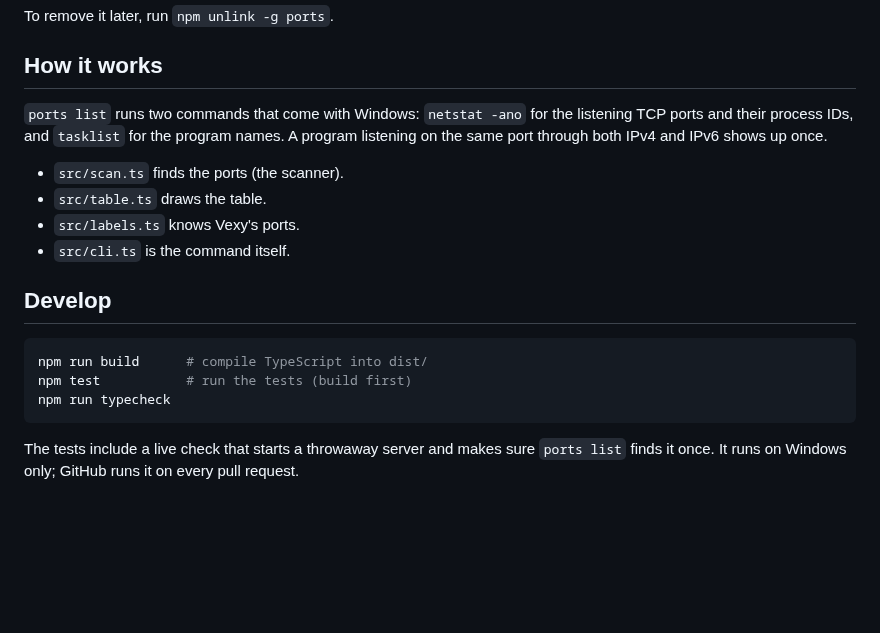
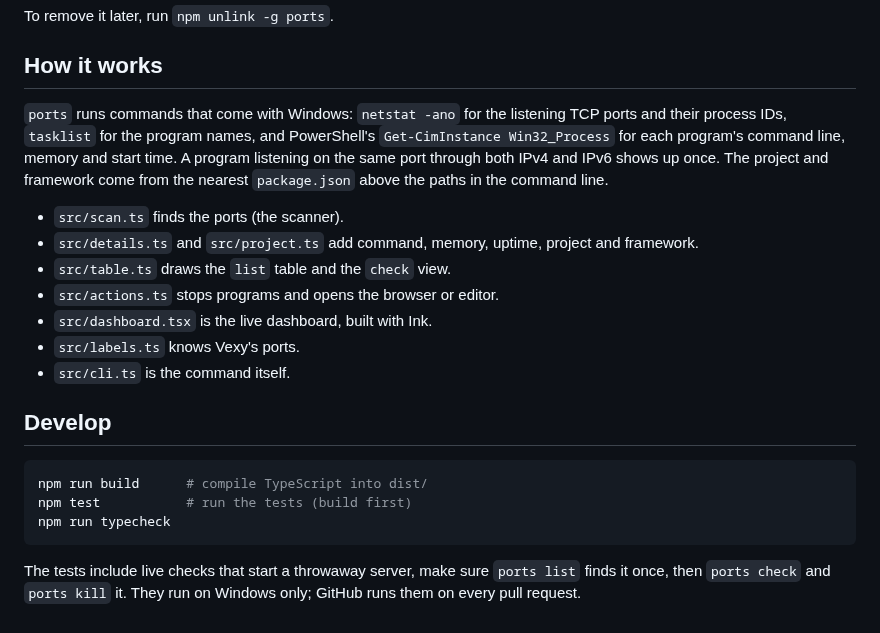
Before and after one commit to Mingyu521/ports, a Markdown page: README.md, the part around one of its changes. Drawn GitHub-style; blank space fills up the shorter version.

````diff
--- a/README.md
+++ b/README.md
@@ -37,10 +56,13 @@ To remove it later, run `npm unlink -g ports`.
 
 ## How it works
 
-`ports list` runs two commands that come with Windows: `netstat -ano` for the listening TCP ports and their process IDs, and `tasklist` for the program names. A program listening on the same port through both IPv4 and IPv6 shows up once.
+`ports` runs commands that come with Windows: `netstat -ano` for the listening TCP ports and their process IDs, `tasklist` for the program names, and PowerShell's `Get-CimInstance Win32_Process` for each program's command line, memory and start time. A program listening on the same port through both IPv4 and IPv6 shows up once. The project and framework come from the nearest `package.json` above the paths in the command line.
 
 - `src/scan.ts` finds the ports (the scanner).
-- `src/table.ts` draws the table.
+- `src/details.ts` and `src/project.ts` add command, memory, uptime, project and framework.
+- `src/table.ts` draws the `list` table and the `check` view.
+- `src/actions.ts` stops programs and opens the browser or editor.
+- `src/dashboard.tsx` is the live dashboard, built with Ink.
 - `src/labels.ts` knows Vexy's ports.
 - `src/cli.ts` is the command itself.
 
@@ -52,4 +74,4 @@ npm test           # run the tests (build first)
 npm run typecheck
 ```
 
-The tests include a live check that starts a throwaway server and makes sure `ports list` finds it once. It runs on Windows only; GitHub runs it on every pull request.
+The tests include live checks that start a throwaway server, make sure `ports list` finds it once, then `ports check` and `ports kill` it. They run on Windows only; GitHub runs them on every pull request.
````
Also changed, not shown: other parts of README.md (+28 -9 lines), docs/dashboard.png (added), 15 other files.
